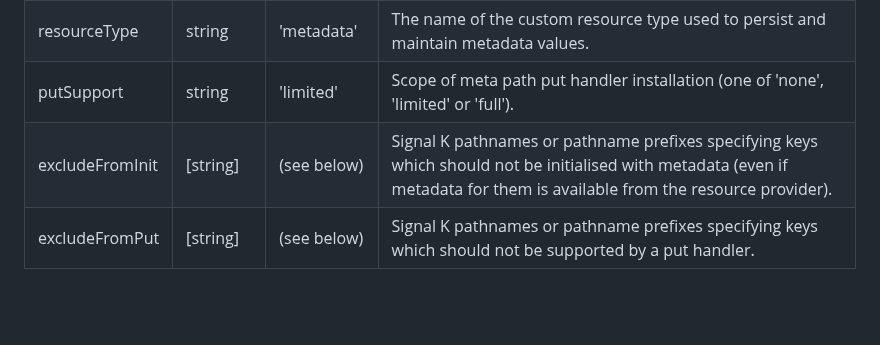
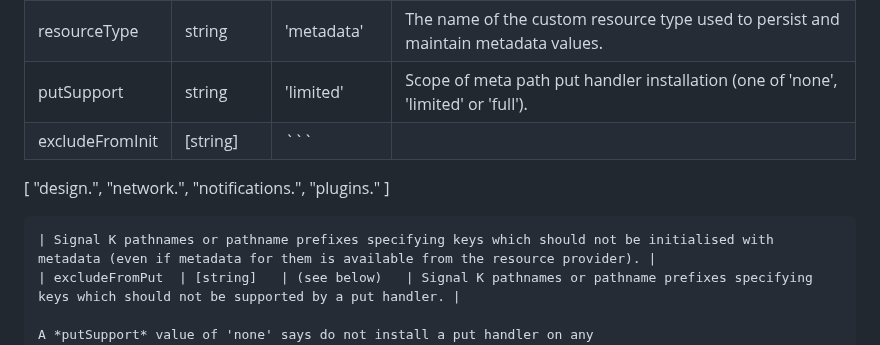
Before and after one commit to pdjr-signalk/pdjr-skplugin-meta-injector, a Markdown page: README.md, the part around the change. Rendered like a GitHub page; blank space fills up the shorter version.

````diff
--- a/README.md
+++ b/README.md
@@ -155,7 +155,15 @@ The plugin configuration has the following properties.
 | startDelay      | number     | 5             | Number of seconds to delay plugin start (to allow for resource provider initialisation). |
 | resourceType    | string     | 'metadata'    | The name of the custom resource type used to persist and maintain metadata values. |
 | putSupport      | string     | 'limited'     | Scope of meta path put handler installation (one of 'none', 'limited' or 'full'). |
-| excludeFromInit | [string]   | (see below)   | Signal K pathnames or pathname prefixes specifying keys which should not be initialised with metadata (even if metadata for them is available from the resource provider). |
+| excludeFromInit | [string]   | ```
+[
+  "design.",
+  "network.",
+  "notifications.",
+  "plugins."
+]
+```
+| Signal K pathnames or pathname prefixes specifying keys which should not be initialised with metadata (even if metadata for them is available from the resource provider). |
 | excludeFromPut  | [string]   | (see below)   | Signal K pathnames or pathname prefixes specifying keys which should not be supported by a put handler. |
 
 A *putSupport* value of 'none' says do not install a put handler on any
````
